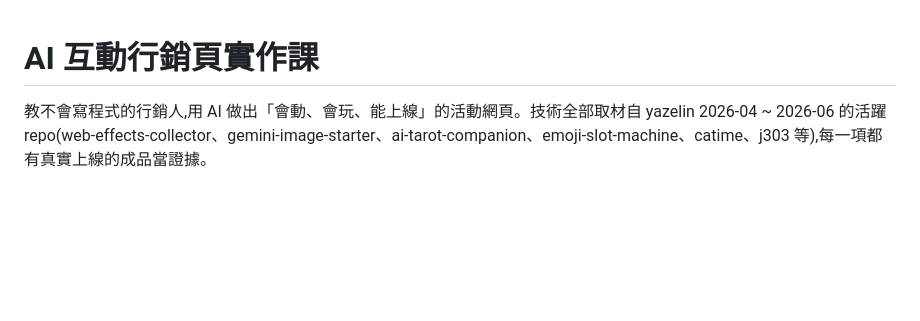
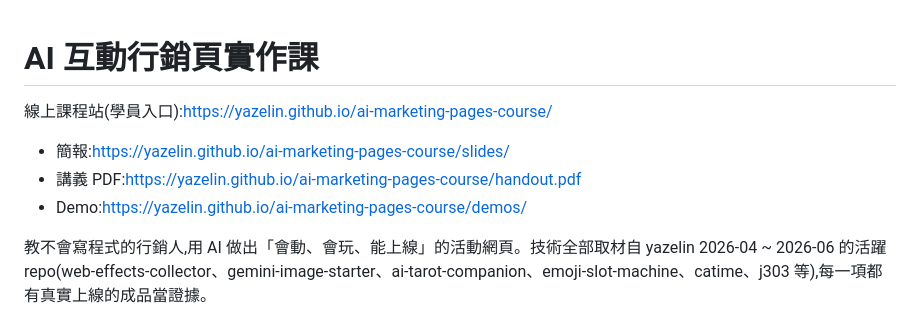
Before and after one commit to yazelin/ai-marketing-pages-course, a Markdown page: README.md, the part around the change. Rendered like a GitHub page; blank space fills up the shorter version.

Commit message:
docs: README 補上線網址、log 記錄 Pages 部署與線上驗證
Co-Authored-By: Claude Fable 5 <noreply@anthropic.com>

```diff
--- a/README.md
+++ b/README.md
@@ -1,4 +1,10 @@
 # AI 互動行銷頁實作課
+
+線上課程站(學員入口):https://yazelin.github.io/ai-marketing-pages-course/
+
+- 簡報:https://yazelin.github.io/ai-marketing-pages-course/slides/
+- 講義 PDF:https://yazelin.github.io/ai-marketing-pages-course/handout.pdf
+- Demo:https://yazelin.github.io/ai-marketing-pages-course/demos/
 
 教不會寫程式的行銷人,用 AI 做出「會動、會玩、能上線」的活動網頁。技術全部取材自 yazelin 2026-04 ~ 2026-06 的活躍 repo(web-effects-collector、gemini-image-starter、ai-tarot-companion、emoji-slot-machine、catime、j303 等),每一項都有真實上線的成品當證據。
 
```
Also changed, not shown: docs/log.md (+4 -0 lines).
